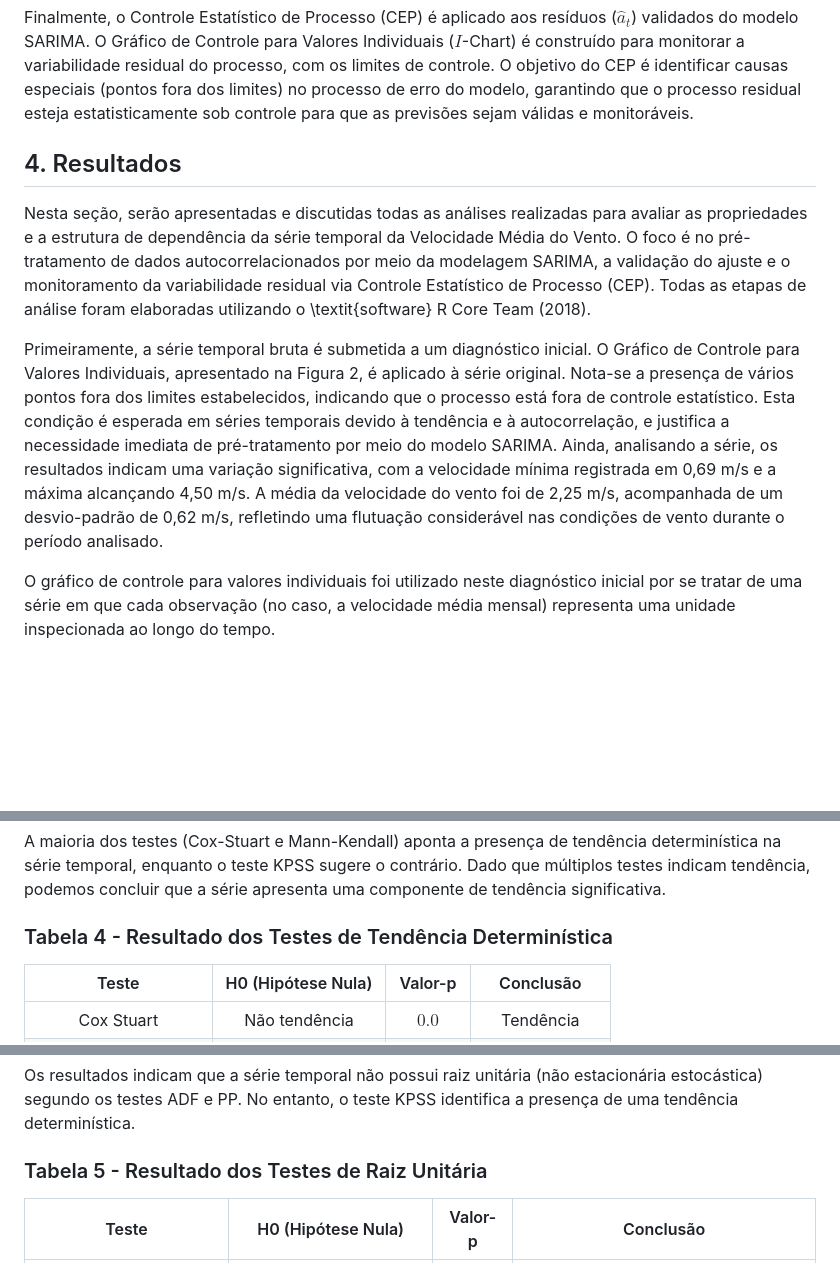
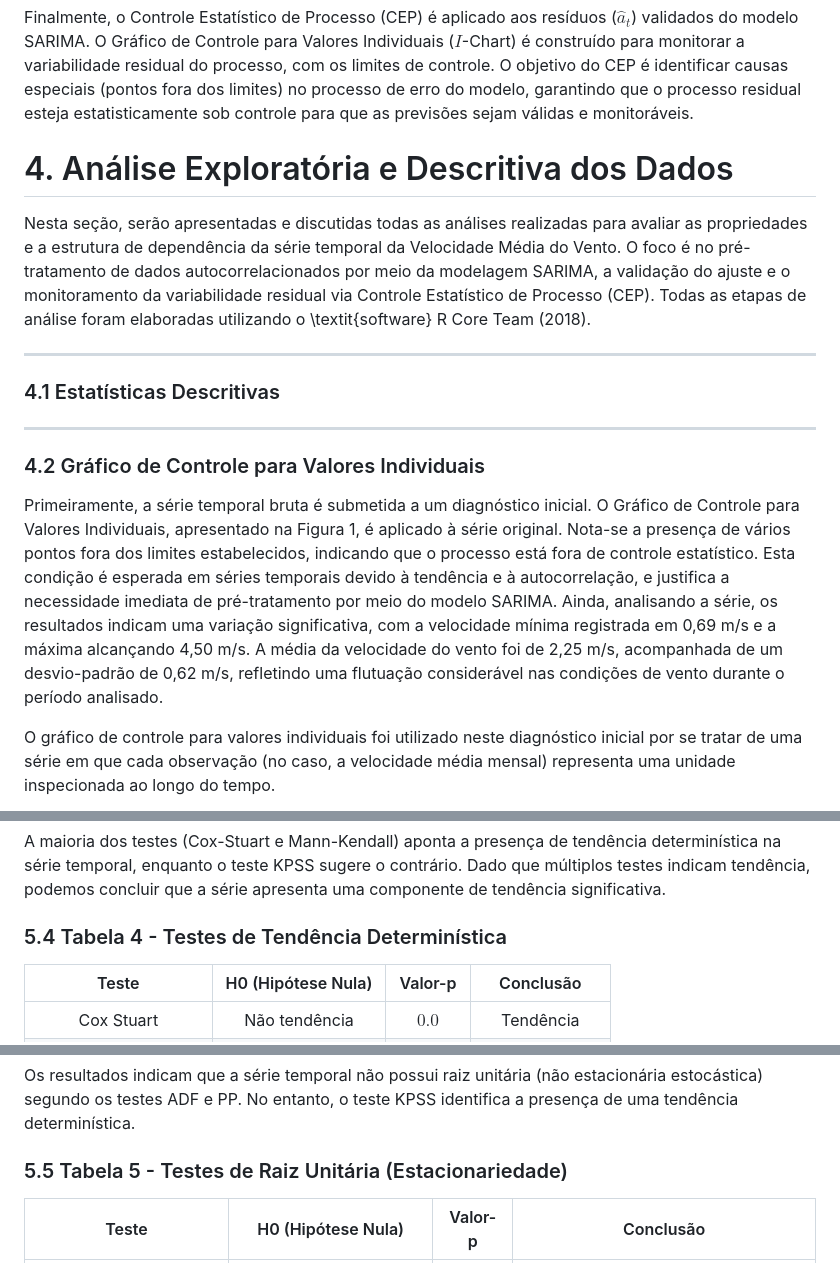
Before and after one commit to beatrizbuffon21/series-temporais, a Markdown page: series-vento/relatorio.md, 3 parts joined by grey strips. Drawn GitHub-style; blank space fills up the shorter version.

```diff
--- a/series-vento/relatorio.md
+++ b/series-vento/relatorio.md
@@ -37,11 +37,17 @@ A Fase III é a etapa de validação. Os resíduos ($\hat{a}_t$) do modelo ajust
 Finalmente, o Controle Estatístico de Processo (CEP) é aplicado aos resíduos ($\hat{a}_t$) validados do modelo SARIMA. O Gráfico de Controle para Valores Individuais ($I$-Chart) é construído para monitorar a variabilidade residual do processo, com os limites de controle. O objetivo do CEP é identificar causas especiais (pontos fora dos limites) no processo de erro do modelo, garantindo que o processo residual esteja estatisticamente sob controle para que as previsões sejam válidas e monitoráveis.
 
 
-## 4. Resultados
+# 4. Análise Exploratória e Descritiva dos Dados
 
 Nesta seção, serão apresentadas e discutidas todas as análises realizadas para avaliar as propriedades e a estrutura de dependência da série temporal da Velocidade Média do Vento. O foco é no pré-tratamento de dados autocorrelacionados por meio da modelagem SARIMA, a validação do ajuste e o monitoramento da variabilidade residual via Controle Estatístico de Processo (CEP). Todas as etapas de análise foram elaboradas utilizando o \textit{software} R Core Team (2018).
 
-Primeiramente, a série temporal bruta é submetida a um diagnóstico inicial. O Gráfico de Controle para Valores Individuais, apresentado na Figura 2, é aplicado à série original.  Nota-se a presença de vários pontos fora dos limites estabelecidos, indicando que o processo está fora de controle estatístico. Esta condição é esperada em séries temporais devido à tendência e à autocorrelação, e justifica a necessidade imediata de pré-tratamento por meio do modelo SARIMA. Ainda, analisando a série, os resultados indicam uma variação significativa, com a velocidade mínima registrada em 0,69 m/s e a máxima alcançando 4,50 m/s. A média da velocidade do vento foi de 2,25 m/s, acompanhada de um desvio-padrão de 0,62 m/s, refletindo uma flutuação considerável nas condições de vento durante o período analisado.
+---
+### 4.1 Estatísticas Descritivas
+
+---
+### 4.2 Gráfico de Controle para Valores Individuais
+
+Primeiramente, a série temporal bruta é submetida a um diagnóstico inicial. O Gráfico de Controle para Valores Individuais, apresentado na Figura 1, é aplicado à série original.  Nota-se a presença de vários pontos fora dos limites estabelecidos, indicando que o processo está fora de controle estatístico. Esta condição é esperada em séries temporais devido à tendência e à autocorrelação, e justifica a necessidade imediata de pré-tratamento por meio do modelo SARIMA. Ainda, analisando a série, os resultados indicam uma variação significativa, com a velocidade mínima registrada em 0,69 m/s e a máxima alcançando 4,50 m/s. A média da velocidade do vento foi de 2,25 m/s, acompanhada de um desvio-padrão de 0,62 m/s, refletindo uma flutuação considerável nas condições de vento durante o período analisado.
 
 
 O gráfico de controle para valores individuais foi utilizado neste diagnóstico inicial por se tratar de uma série em que cada observação (no caso, a velocidade média mensal) representa uma unidade inspecionada ao longo do tempo.
@@ -115,8 +140,7 @@ No teste KPSS, o p-valor foi 0.1, indicando que não há evidências suficientes
 
 A maioria dos testes (Cox-Stuart e Mann-Kendall) aponta a presença de tendência determinística na série temporal, enquanto o teste KPSS sugere o contrário. Dado que múltiplos testes indicam tendência, podemos concluir que a série apresenta uma componente de tendência significativa.
 
-
-### Tabela 4 - Resultado dos Testes de Tendência Determinística
+### 5.4 Tabela 4 - Testes de Tendência Determinística
 
 | Teste | H0 (Hipótese Nula) | Valor-p | Conclusão |
 | :---: | :---: | :---: | :---: |
@@ -136,7 +160,7 @@ Os testes de raiz unitária da Tabela 5 foram realizados para verificar a estaci
 
 Os resultados indicam que a série temporal não possui raiz unitária (não estacionária estocástica) segundo os testes ADF e PP. No entanto, o teste KPSS identifica a presença de uma tendência determinística.
 
-### Tabela 5 - Resultado dos Testes de Raiz Unitária
+### 5.5 Tabela 5 - Testes de Raiz Unitária (Estacionariedade)
 
 | Teste | H0 (Hipótese Nula) | Valor-p | Conclusão |
 | :---: | :---: | :---: | :---: |
```
Also changed, not shown: other parts of series-vento/relatorio.md (+60 -12 lines).
